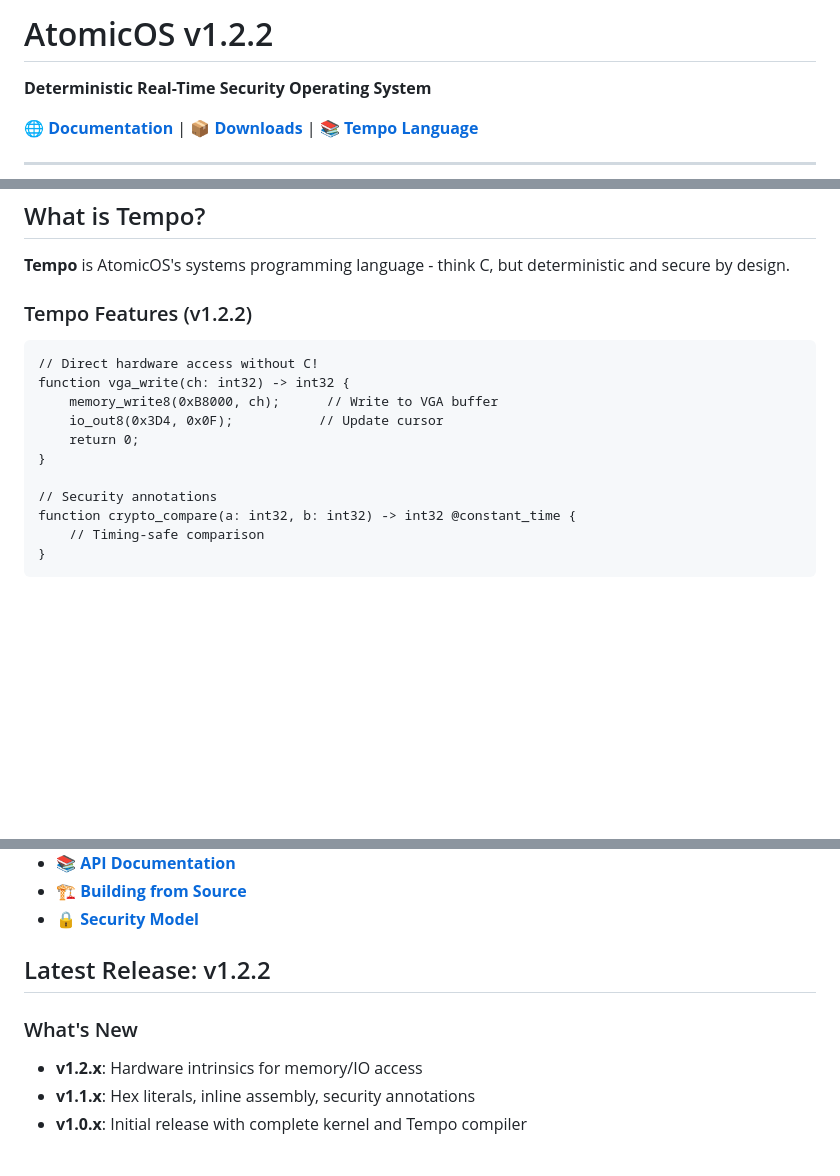
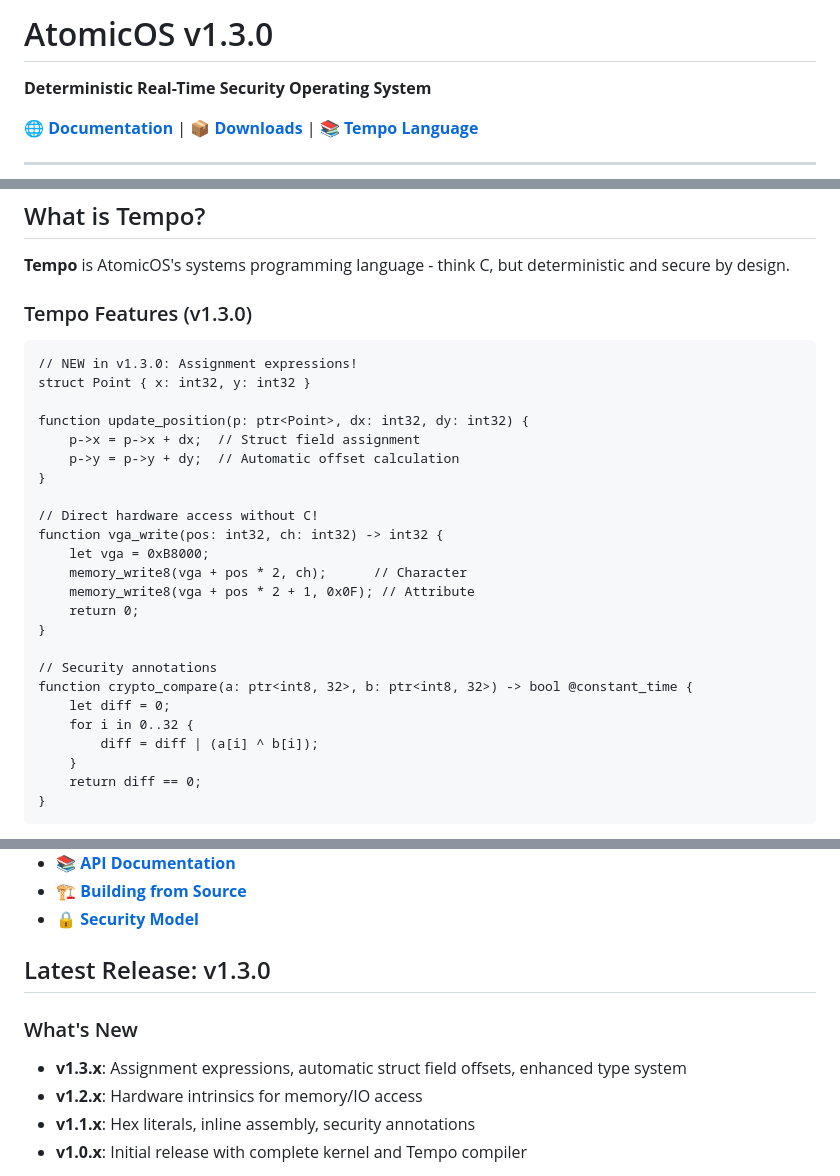
Before and after one commit to ipenas-cl/AtomicOS, a Markdown page: README.md, 3 parts joined by grey strips. Rendered like a GitHub page; blank space fills up the shorter version.

Commit message:
AtomicOS v1.3.0 - Assignment Expressions & Documentation Reorganization
Major enhancements to the Tempo compiler and complete documentation restructuring.

## Tempo Compiler v1.3.0

### Assignment Expressions
- Added full support for assignment as an expression
- Implemented field assignment for structs (obj.field = value)
- Added array element assignment (arr[i] = value)
- Proper lvalue validation and code generation

### Struct Enhancements
- Automatic field offset calculation with alignment
- Support for @packed structs to eliminate padding
- Struct size computation based on field types
- Type information propagation for field access

### Type System Improvements
- Variables now carry type information during parsing
- Enhanced type checking for struct field access
- Better error messages for type mismatches

## Documentation Reorganization

### New Structure
- Moved all documentation to organized `docs/` directory
- Created subdirectories: getting-started/, development/,
  architecture/, api/, releases/, tools/
- Consolidated all release notes in docs/releases/

### New Documentation
- Comprehensive installation guide with platform-specific instructions
- Quick start guide with examples and best practices
- Complete developer guide with coding standards and workflow
- Architecture overview with detailed system design
- Updated Tempo language reference with v1.3.0 features

### Updated Pages
- GitHub Pages updated for v1.3.0 release
- New feature highlights on Tempo language page
- Improved navigation and organization

## Technical Changes
- Updated Makefile version to 1.3.0
- Removed debug output from compiler
- Fixed unused variable warnings
- Added test examples for struct functionality

## Testing
- Created test programs for struct field offset validation
- Verified assignment expression code generation
- Tested @packed struct alignment

This release significantly improves the Tempo language capabilities
and makes the documentation much more accessible and organized.

````diff
--- a/README.md
+++ b/README.md
@@ -1,4 +1,4 @@
-# AtomicOS v1.2.2
+# AtomicOS v1.3.0
 
 **Deterministic Real-Time Security Operating System**
 
@@ -21,19 +21,32 @@ AtomicOS is a deterministic operating system designed for **security-critical ap
 
 **Tempo** is AtomicOS's systems programming language - think C, but deterministic and secure by design.
 
-### Tempo Features (v1.2.2)
+### Tempo Features (v1.3.0)
 
 ```tempo
+// NEW in v1.3.0: Assignment expressions!
+struct Point { x: int32, y: int32 }
+
+function update_position(p: ptr<Point>, dx: int32, dy: int32) {
+    p->x = p->x + dx;  // Struct field assignment
+    p->y = p->y + dy;  // Automatic offset calculation
+}
+
 // Direct hardware access without C!
-function vga_write(ch: int32) -> int32 {
-    memory_write8(0xB8000, ch);      // Write to VGA buffer
-    io_out8(0x3D4, 0x0F);           // Update cursor
+function vga_write(pos: int32, ch: int32) -> int32 {
+    let vga = 0xB8000;
+    memory_write8(vga + pos * 2, ch);      // Character
+    memory_write8(vga + pos * 2 + 1, 0x0F); // Attribute
     return 0;
 }
 
 // Security annotations
-function crypto_compare(a: int32, b: int32) -> int32 @constant_time {
-    // Timing-safe comparison
+function crypto_compare(a: ptr<int8, 32>, b: ptr<int8, 32>) -> bool @constant_time {
+    let diff = 0;
+    for i in 0..32 {
+        diff = diff | (a[i] ^ b[i]);
+    }
+    return diff == 0;
 }
 ```
 
@@ -101,9 +114,10 @@ AtomicOS/
 - 🏗️ **[Building from Source](docs/BUILD.md)**
 - 🔒 **[Security Model](docs/SECURITY.md)**
 
-## Latest Release: v1.2.2
+## Latest Release: v1.3.0
 
 ### What's New
+- **v1.3.x**: Assignment expressions, automatic struct field offsets, enhanced type system
 - **v1.2.x**: Hardware intrinsics for memory/IO access
 - **v1.1.x**: Hex literals, inline assembly, security annotations
 - **v1.0.x**: Initial release with complete kernel and Tempo compiler
````
